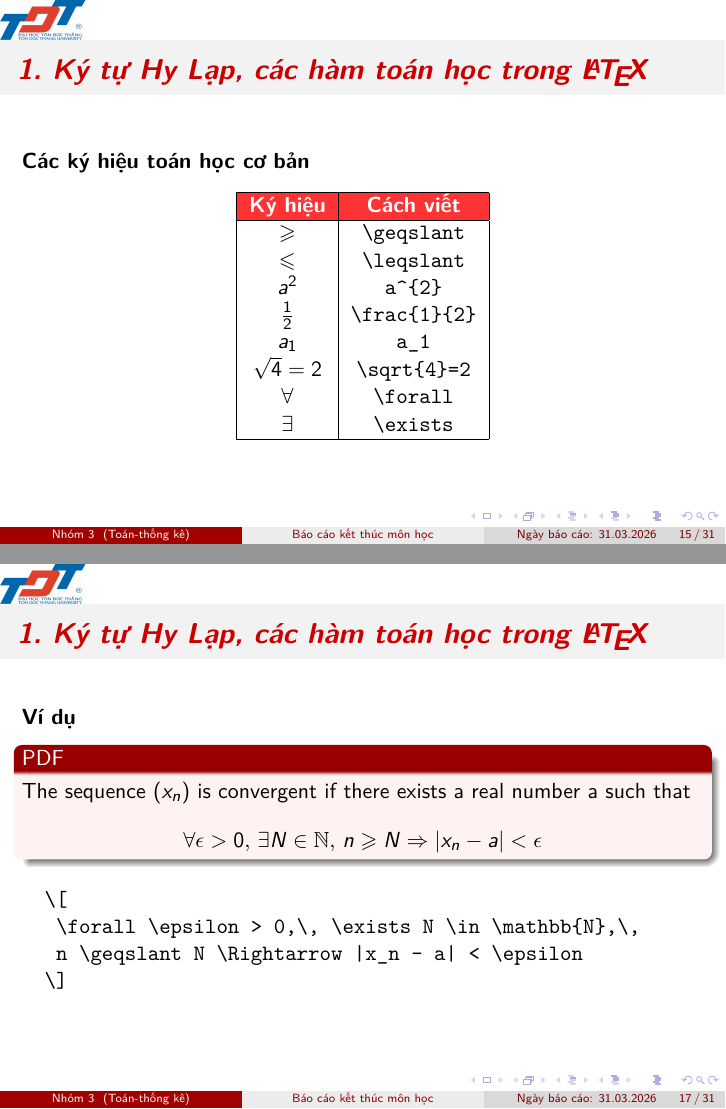
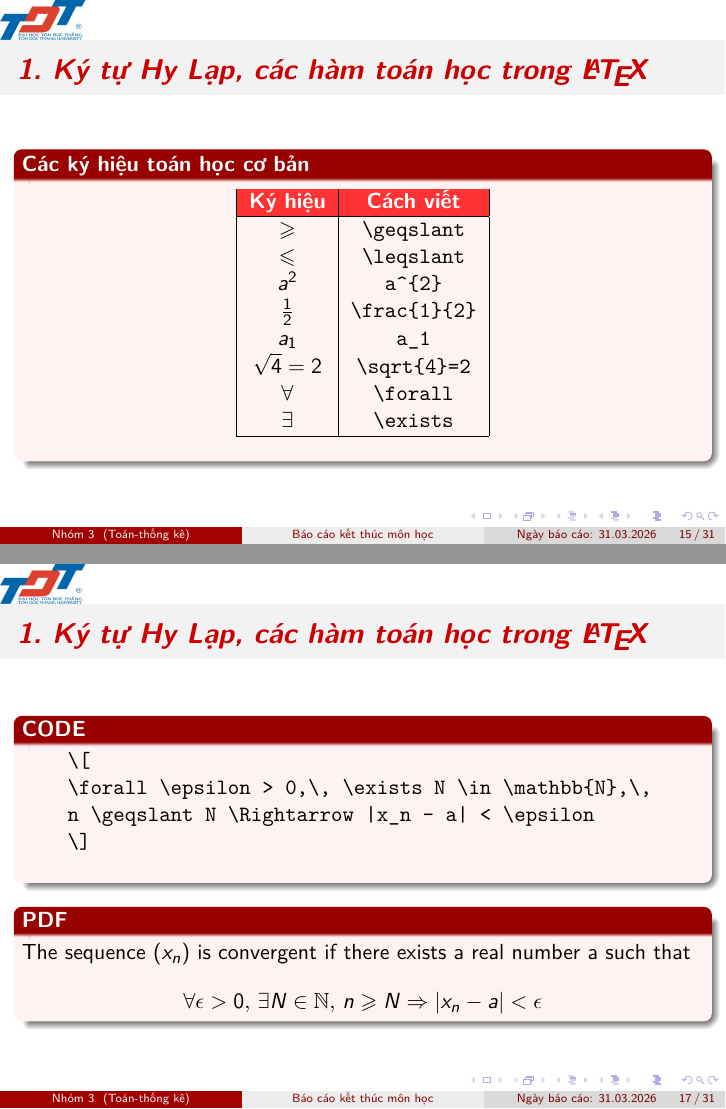
Before and after one commit to Nhom-3-Latex/BaiCuoiKi, LaTeX slides (Nhom3.tex): pages 23 and 27 of 52, joined at a grey line. The pictures show the PDF file Nhom3.pdf that the author committed with the source.

Commit message:
Hung da sua lan 9

```diff
--- a/Nhom3.tex
+++ b/Nhom3.tex
@@ -277,7 +277,7 @@
 		\end{figure}
 	\end{frame}
 	\begin{frame}[fragile]{\textbf{\textit{\thegroup. Ký tự Hy Lạp, các hàm toán học trong \LaTeX}}}
-		\textbf{Các ký hiệu toán học cơ bản}
+		\begin{block}{\textbf{Các ký hiệu toán học cơ bản}}
 			\begin{table}[h]
 				\begin{tabular}{|c|c|}
 					\hline
@@ -295,9 +295,10 @@
 					\hline
 				\end{tabular}
 			\end{table}
+		\end{block}
 	\end{frame}
 	\begin{frame}[fragile]{\textbf{\textit{\thegroup. Ký tự Hy Lạp, các hàm toán học trong \LaTeX}}}
-		\begin{block}{Cách viết tập số}
+		\begin{block}{\textbf{Cách viết tập số}}
 			\pause
 			Sử dụng Lệnh \verb*|\mathbb{Tập_số_mà_bạn_muốn}|\\
 			\pause
@@ -309,25 +310,26 @@
 		\end{block}
 	\end{frame}
 	\begin{frame}[fragile]{\textbf{\textit{\thegroup. Ký tự Hy Lạp, các hàm toán học trong \LaTeX}}}
-		\textbf{Ví dụ}
-		\begin{block}{PDF}
-			The sequence $(x_n)$ is convergent if there exists a real number a such that
-			\[
-				\forall \epsilon > 0,\, \exists N \in \mathbb{N},\, n \geqslant N \Rightarrow |x_n - a| < \epsilon
-			\]
-		\end{block}
+		\begin{block}{\textbf{CODE}}
 			\begin{verbatim}
 				\[
 				\forall \epsilon > 0,\, \exists N \in \mathbb{N},\,
 				n \geqslant N \Rightarrow |x_n - a| < \epsilon
 				\]
 			\end{verbatim}
+		\end{block}
+		\begin{block}{\textbf{PDF}}
+			The sequence $(x_n)$ is convergent if there exists a real number a such that
+			\[
+				\forall \epsilon > 0,\, \exists N \in \mathbb{N},\, n \geqslant N \Rightarrow |x_n - a| < \epsilon
+			\]
+		\end{block}
 	\end{frame}
 	%--------------------------------------------------------------------------
 
 	%-----------Phần của Phi Hùng
 	\setcounter{group}{2}
-	\begin{frame}[fragile]{\textbf{\textit{\stepcounter{subslide}\slidenum. Cách chèn các kí tự đặc biệt trong \LaTeX}}}
+	\begin{frame}[fragile]{\textbf{\textit{\textit{\stepcounter{subslide}\slidenum. Cách chèn các kí tự đặc biệt trong \LaTeX}}}}
 		\large Trong \LaTeX, ký tự đặc biệt là những ký tự không thể nhập trực tiếp như văn bản bình thường, vì chúng có ý nghĩa riêng trong hệ thống.
 		\begin{block}{\textbf{\textit{Ví dụ:}}}
 			\begin{itemize}
@@ -442,7 +444,7 @@
 			\end{Verbatim}
 		\end{block}
 	\end{frame}
-	\begin{frame}{\textbf{Kết quả}}
+	\begin{frame}{\textbf{\textit{Kết quả}}}
 		\begin{block}{\textbf{PDF}}
 			\Large
 			\vspace{0.3cm} % Tạo khoảng trống phía trên cho đẹp
@@ -483,11 +485,11 @@
 		\textcolor{blue!60}{\textbf{Chèn các biểu tượng hình ảnh trong \LaTeX}}
 	\end{frame}
 	\begin{frame}[fragile]{\textbf{\textit{\slidenum. Ký hiệu toán học}}}%fragile cho phép sử dụng verb trong beamer
-		\begin{block}{Khai báo:}
+		\begin{block}{\textbf{Khai báo:}}
 			\verb|Môi trường \usepackage{amssymb}|
 		\end{block}
 		\pause
-		\begin{block}{Một vài kí tự toán học:}
+		\begin{block}{\textbf{Một vài kí tự toán học:}}
 			\begin{table}
 				\begin{tabular}{|c|l|}
 					\hline
@@ -506,31 +508,31 @@
 			\end{table}
 		\end{block}
 		\pause
-		\begin{block}{Lưu ý:}
+		\begin{block}{\textbf{Lưu ý:}}
 			Các kí hiệu toán học phải được đặt trong math mode (chế độ toán) như là \verb|$...$, \(...\), \[...\],...|
 		\end{block}
 	\end{frame}
 	\stepcounter{subslide}
 	\begin{frame}[fragile]{\textbf{\textit{\slidenum. Biểu tượng dạng icon}}}
-		\begin{block}{Khai báo:}
+		\begin{block}{\textbf{Khai báo:}}
 			\verb|Môi trường \usepackage{pifont}|
 		\end{block}
 		\pause
-		\begin{block}{Cách dùng:}
+		\begin{block}{\textbf{Cách dùng:}}
 			\verb|\ding{<số>}|
 		\end{block}
 		\pause
-		\begin{block}{Ví dụ:}
+		\begin{block}{\textbf{Ví dụ:}}
 			\ding{51}: \verb|\ding{51}|, \ding{55}: \verb|\ding{55}|, \ding{60}: \verb|\ding{60}|,...
 		\end{block}
 	\end{frame}
 	\stepcounter{subslide}
 	\begin{frame}[fragile]{\textbf{\textit{\slidenum. Icon hiện đại}}}
-		\begin{block}{Khai báo:}
+		\begin{block}{\textbf{Khai báo:}}
 			\verb|Môi trường \usepackage{fontawesome}|
 		\end{block}
 		\pause
-		\begin{block}{Một số icon hiện đại:}
+		\begin{block}{\textbf{Một số icon hiện đại:}}
 			\pause
 			\begin{table}
 				\begin{tabular}{|c|l|}
```
Also changed, not shown: Nhom3.pdf, Nhom3.tex (18 more changed lines). Lines whose indentation alone changed are shown as unchanged.
